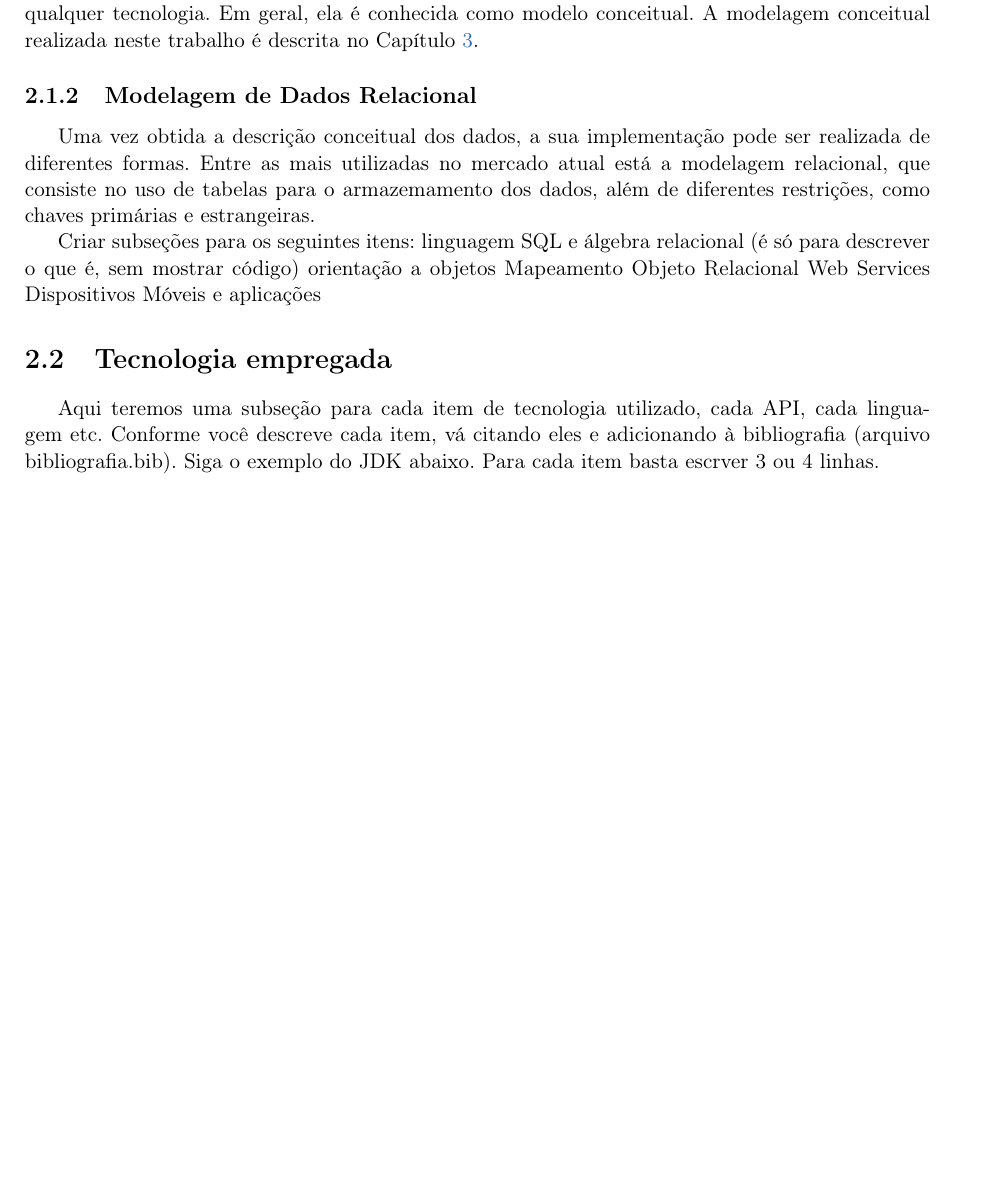
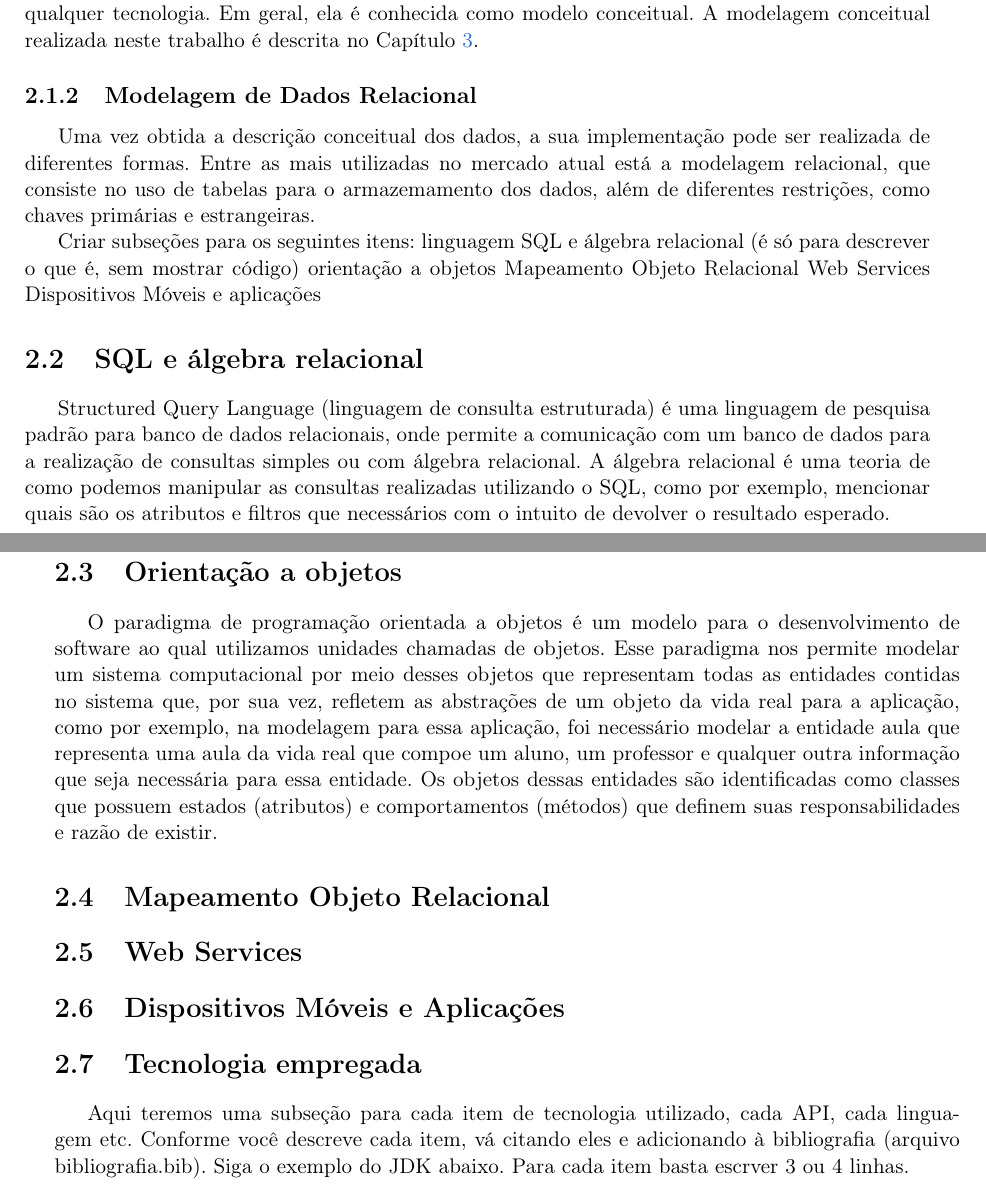
Before and after one commit to rodbossini/monografia-gostoudaaula, a LaTeX thesis (monografia_ic_unifieo_alex_viera.tex, which reads cap-conceitos-e-tecnologia.tex): part of page 17 of 35 before the commit and two parts of pages 17 and 18 of 35 after it, the two joined at a grey line, cut so that both start at the same text, the shorter picture padded with empty space. Compiled offline with pdfLaTeX; the source files are stored in an older character set and shown here as Unicode.

Commit message:
adição da section de SQL e OO

```diff
--- a/cap-conceitos-e-tecnologia.tex
+++ b/cap-conceitos-e-tecnologia.tex
@@ -43,6 +43,41 @@ orientação a objetos
 Mapeamento Objeto Relacional
 Web Services
 Dispositivos Móveis e aplicações
+
+\section{SQL e álgebra relacional}
+\label{sec:sql_e_algebra_relacional}
+
+Structured Query Language (linguagem de consulta estruturada) é uma linguagem de
+pesquisa padrão para banco de dados relacionais, onde permite a comunicação com
+um banco de dados para a realização de consultas simples ou com álgebra
+relacional. A álgebra relacional é uma teoria de como podemos manipular as
+consultas realizadas utilizando o SQL, como por exemplo, mencionar quais são os
+atributos e filtros que necessários com o intuito de devolver o resultado
+esperado.
+
+\section{Orientação a objetos}
+\label{sec:orientacao_a_objetos}
+
+O paradigma de programação orientada a objetos é um modelo para o
+desenvolvimento de software ao qual utilizamos unidades chamadas de
+objetos. Esse paradigma nos permite modelar um sistema
+computacional por meio desses objetos que representam todas as entidades
+contidas no sistema que, por sua vez, refletem as abstrações de um objeto da
+vida real para a aplicação, como por exemplo, na modelagem para essa aplicação,
+foi necessário modelar a entidade aula que representa uma aula da vida real que compoe um aluno,
+um professor e qualquer outra informação que seja necessária para essa entidade.
+Os objetos dessas entidades são identificadas como classes que possuem estados
+(atributos) e comportamentos (métodos) que definem suas responsabilidades e
+razão de existir.
+
+\section{Mapeamento Objeto Relacional}
+\label{sec:mapeamento_objeto_relacional}
+
+\section{Web Services}
+\label{sec:web_services}
+
+\section{Dispositivos Móveis e Aplicações}
+\label{sec:dispositivos_movei_e_aplicacoes}
 
 
 \section{Tecnologia empregada}
```
Also changed, not shown: cap-introducao.tex (+1 -1 lines), README.md, monografia_ic_unifieo_alex_viera.pdf, cap-conceitos-e-tecnologia.tex (6 more changed lines), 12 other files.
